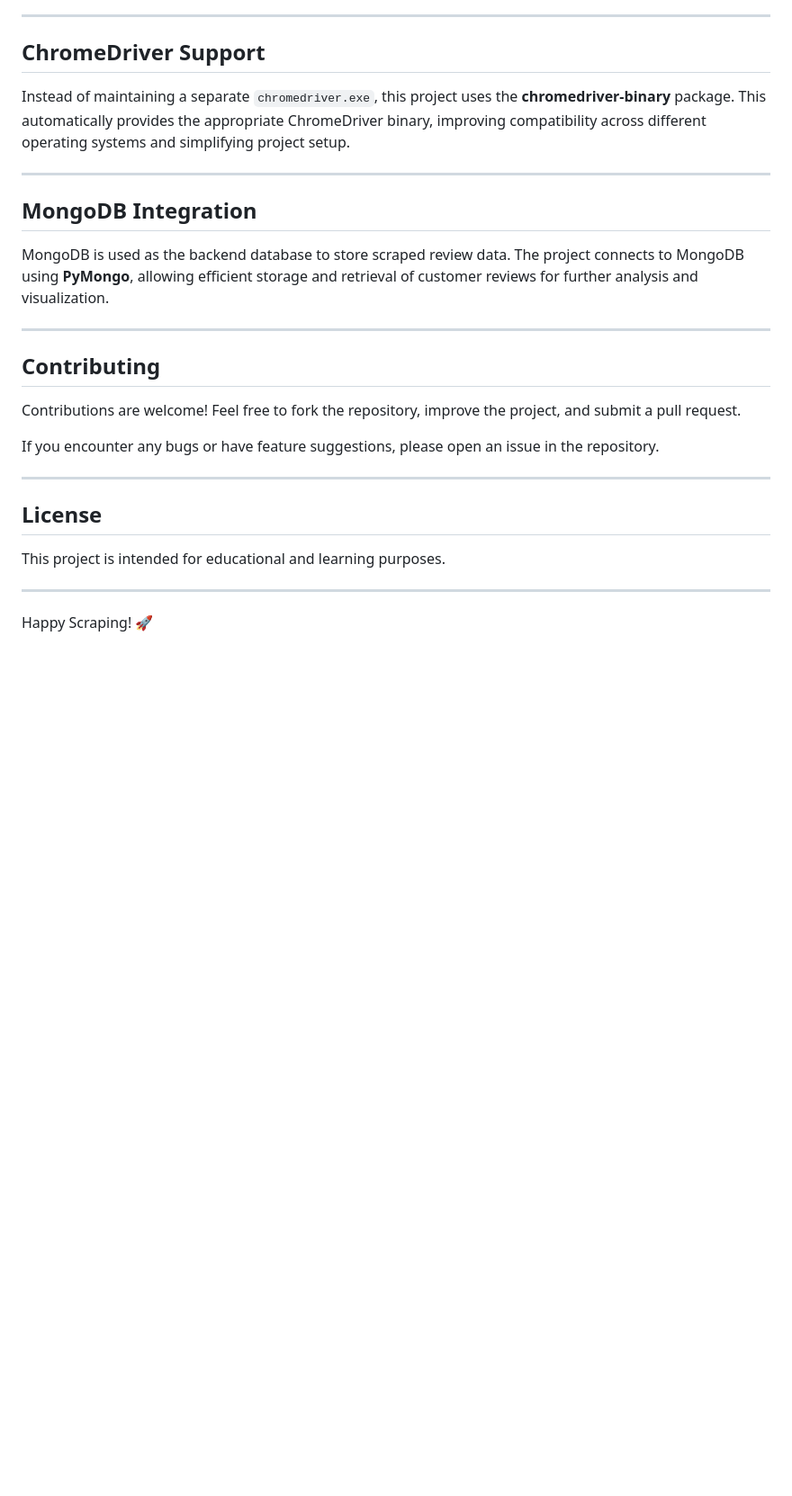
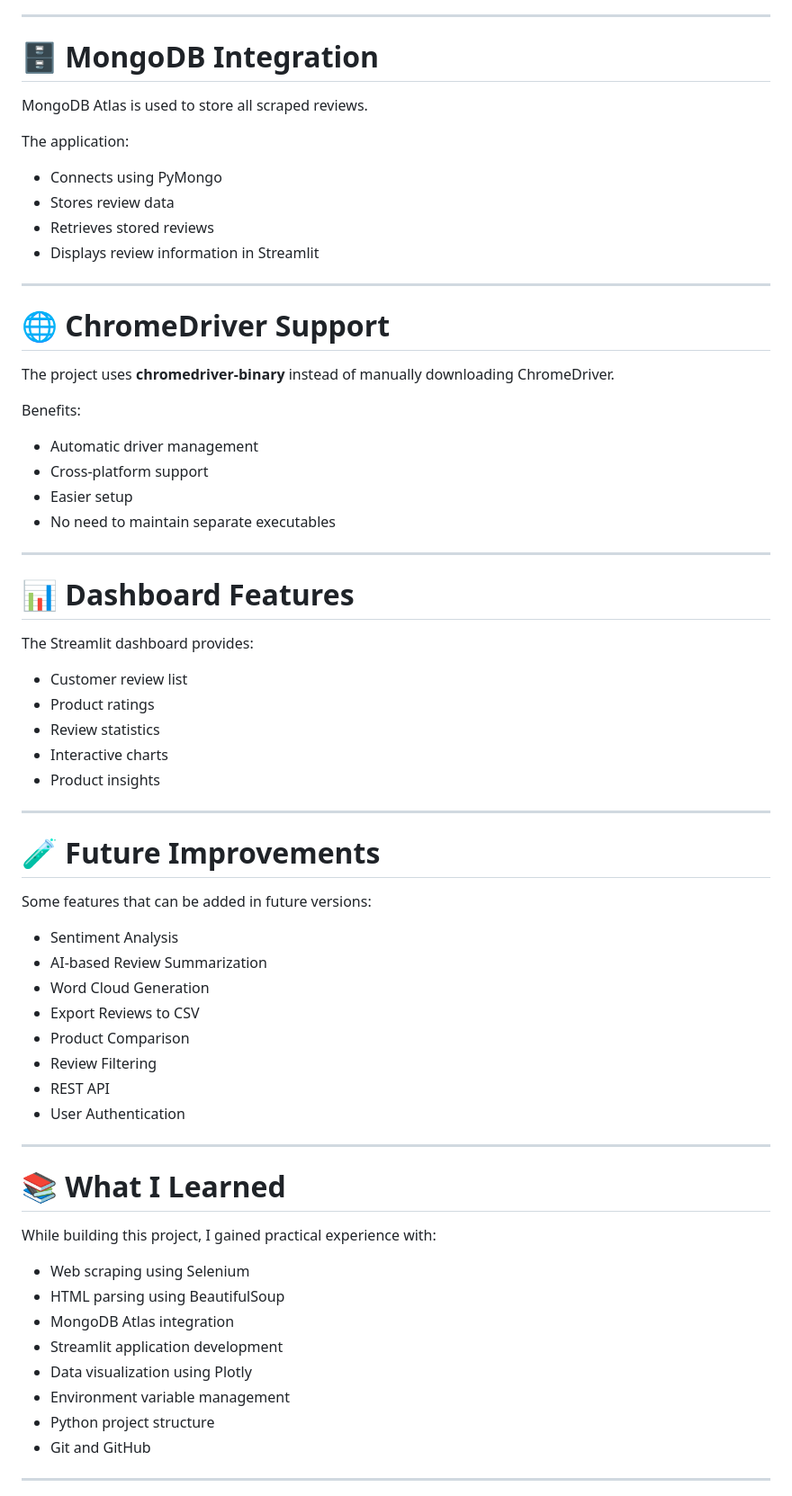
Before and after one commit to CodeLeoX16/Myntra-Review-Scrapper, a Markdown page: README.md, the part around one of its changes. Shown at 90% size. GitHub-like rendering; blank space fills up the shorter version.

```diff
--- a/README.md
+++ b/README.md
@@ -103,30 +259,72 @@ pip install -r requirements.txt
 
 ---
 
-## ChromeDriver Support
+# 🗄️ MongoDB Integration
 
-Instead of maintaining a separate `chromedriver.exe`, this project uses the **chromedriver-binary** package. This automatically provides the appropriate ChromeDriver binary, improving compatibility across different operating systems and simplifying project setup.
+MongoDB Atlas is used to store all scraped reviews.
+
+The application:
+
+- Connects using PyMongo
+- Stores review data
+- Retrieves stored reviews
+- Displays review information in Streamlit
 
 ---
 
-## MongoDB Integration
+# 🌐 ChromeDriver Support
 
-MongoDB is used as the backend database to store scraped review data. The project connects to MongoDB using **PyMongo**, allowing efficient storage and retrieval of customer reviews for further analysis and visualization.
+The project uses **chromedriver-binary** instead of manually downloading ChromeDriver.
+
+Benefits:
+
+- Automatic driver management
+- Cross-platform support
+- Easier setup
+- No need to maintain separate executables
 
 ---
 
-## Contributing
+# 📊 Dashboard Features
 
-Contributions are welcome! Feel free to fork the repository, improve the project, and submit a pull request.
+The Streamlit dashboard provides:
 
-If you encounter any bugs or have feature suggestions, please open an issue in the repository.
+- Customer review list
+- Product ratings
+- Review statistics
+- Interactive charts
+- Product insights
 
 ---
 
-## License
 
-This project is intended for educational and learning purposes.
+# 🧪 Future Improvements
+
+Some features that can be added in future versions:
+
+- Sentiment Analysis
+- AI-based Review Summarization
+- Word Cloud Generation
+- Export Reviews to CSV
+- Product Comparison
+- Review Filtering
+- REST API
+- User Authentication
 
 ---
 
-Happy Scraping! 🚀
+# 📚 What I Learned
+
+While building this project, I gained practical experience with:
+
+- Web scraping using Selenium
+- HTML parsing using BeautifulSoup
+- MongoDB Atlas integration
+- Streamlit application development
+- Data visualization using Plotly
+- Environment variable management
+- Python project structure
+- Git and GitHub
+
+---
+
```
Also changed, not shown: other parts of README.md (+270 -59 lines).
